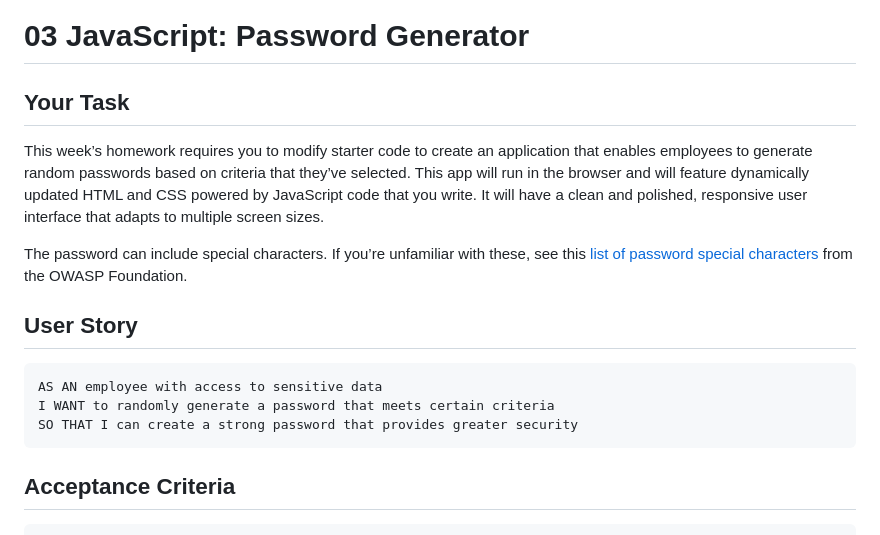
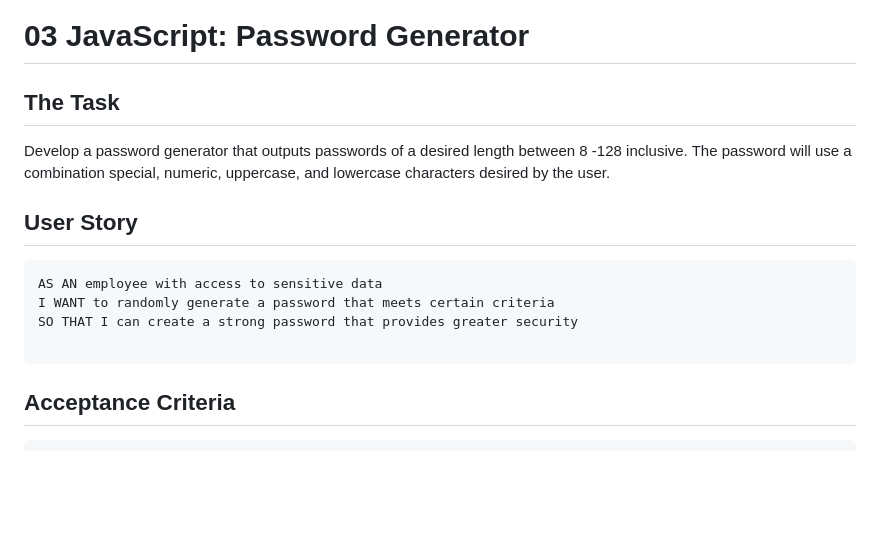
Before and after one commit to Jasonrosasramirez/03-The-One-and-Only-Password-Generator, a Markdown page: README.md, the part around the change printed below. Rendered like a GitHub page; blank space fills up the shorter version.

````diff
--- a/README.md
+++ b/README.md
@@ -1,10 +1,8 @@
 # 03 JavaScript: Password Generator
 
-## Your Task
+## The Task
 
-This week’s homework requires you to modify starter code to create an application that enables employees to generate random passwords based on criteria that they’ve selected. This app will run in the browser and will feature dynamically updated HTML and CSS powered by JavaScript code that you write. It will have a clean and polished, responsive user interface that adapts to multiple screen sizes.
-
-The password can include special characters. If you’re unfamiliar with these, see this [list of password special characters](https://www.owasp.org/index.php/Password_special_characters) from the OWASP Foundation.
+Develop a password generator that outputs passwords of a desired length between 8 -128 inclusive. The password will use a combination special, numeric, uppercase, and lowercase characters desired by the user.
 
 ## User Story
 
@@ -12,6 +10,7 @@ The password can include special characters. If you’re unfamiliar with these,
 AS AN employee with access to sensitive data
 I WANT to randomly generate a password that meets certain criteria
 SO THAT I can create a strong password that provides greater security
+
 ```
 
 ## Acceptance Criteria
````
Also changed, not shown: other parts of README.md (+6 -86 lines), Assets/Deployment.JPG (added), 1 other file.
